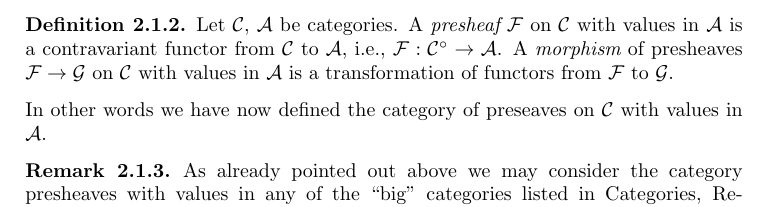
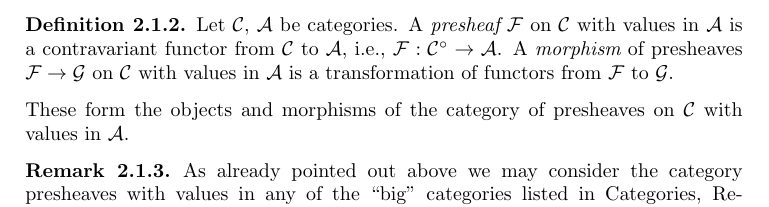
Before and after one commit to stacks/stacks-project, a LaTeX paper (sites.tex): part of page 2 of 10, cut so that both start at the same text. Compiled offline with pdfLaTeX.

Commit message:
Small...
	modified:   sites.tex

```diff
--- a/sites.tex
+++ b/sites.tex
@@ -86,7 +86,7 @@ of functors from $\mathcal{F}$ to $\mathcal{G}$.
 \end{definition}
 
 \noindent
-In other words we have now defined the category of preseaves
+These form the objects and morphisms of the category of presheaves
 on $\mathcal{C}$ with values in $\mathcal{A}$.
 
 \begin{remark}
```
Also changed, not shown: sites.tex (10 more changed lines).
